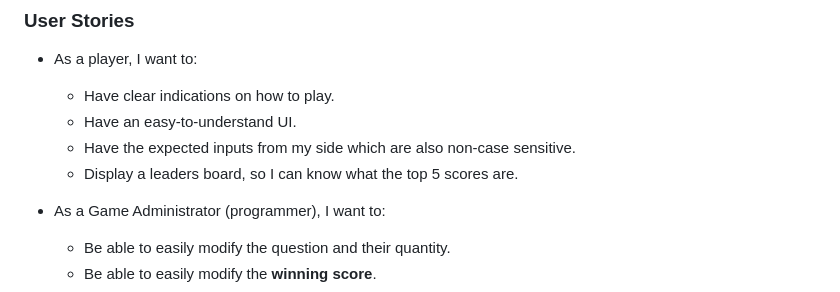
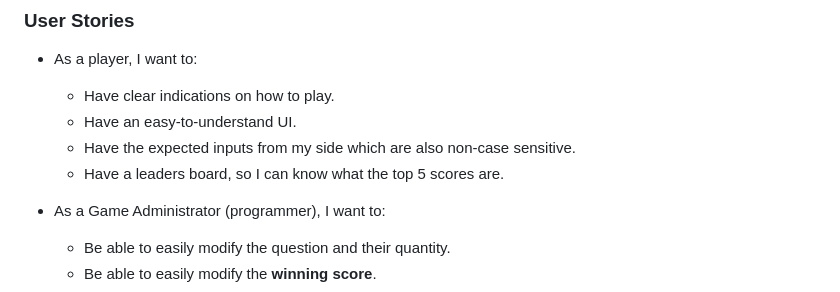
Before and after one commit to Parbelaez/mr_knowitall, a Markdown page: README.md, the part around the change. Drawn GitHub-style.

```diff
--- a/README.md
+++ b/README.md
@@ -66,7 +66,7 @@ The design of the game was based on CLI, therefore, one of the goals was to be a
   - Have clear indications on how to play.
   - Have an easy-to-understand UI.
   - Have the expected inputs from my side which are also non-case sensitive.
-  - Display a leaders board, so I can know what the top 5 scores are.
+  - Have a leaders board, so I can know what the top 5 scores are.
 
 - As a Game Administrator (programmer), I want to:
   - Be able to easily modify the question and their quantity.
```
Also changed, not shown: Testing.md (+86 -0 lines), assets/images/case_sensitive.png (added), assets/images/inputs.png (added).
